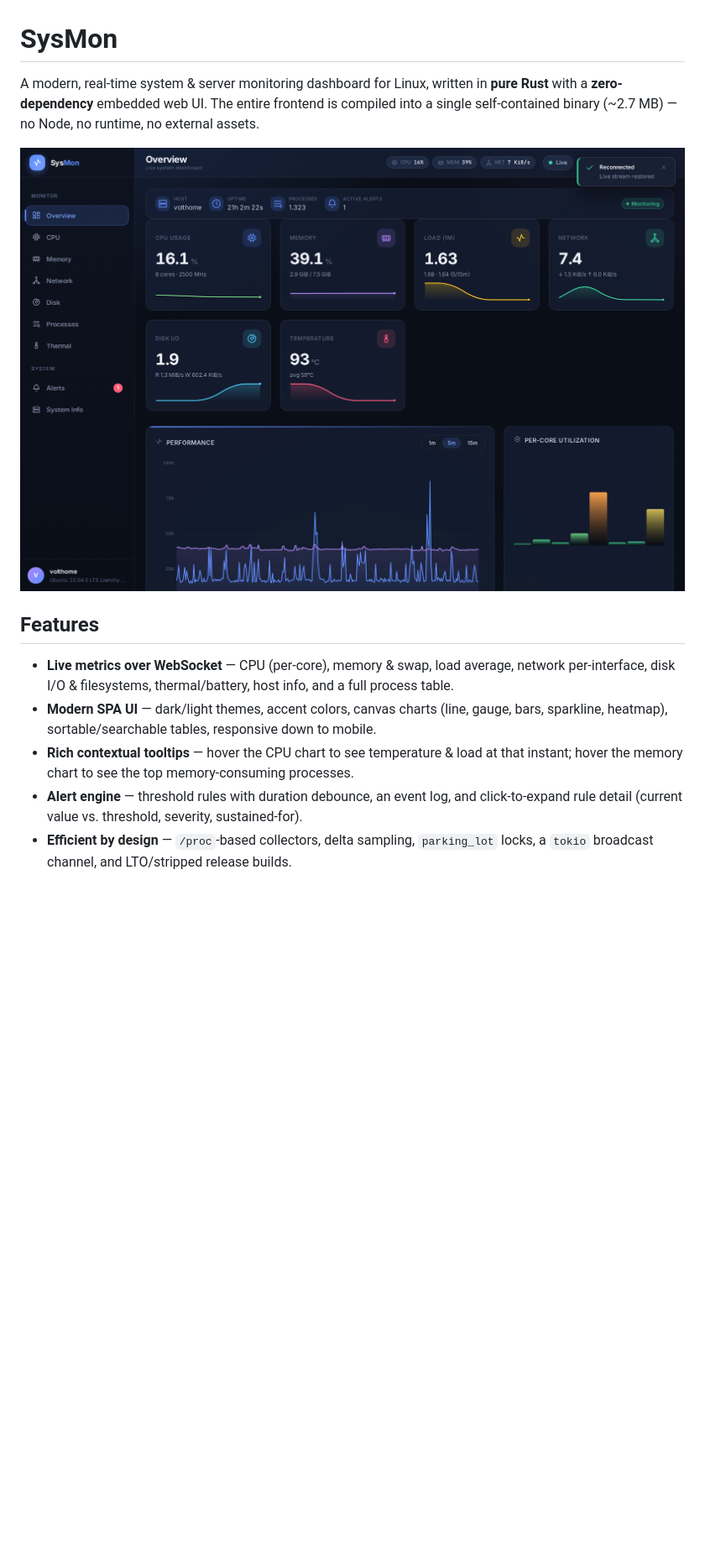
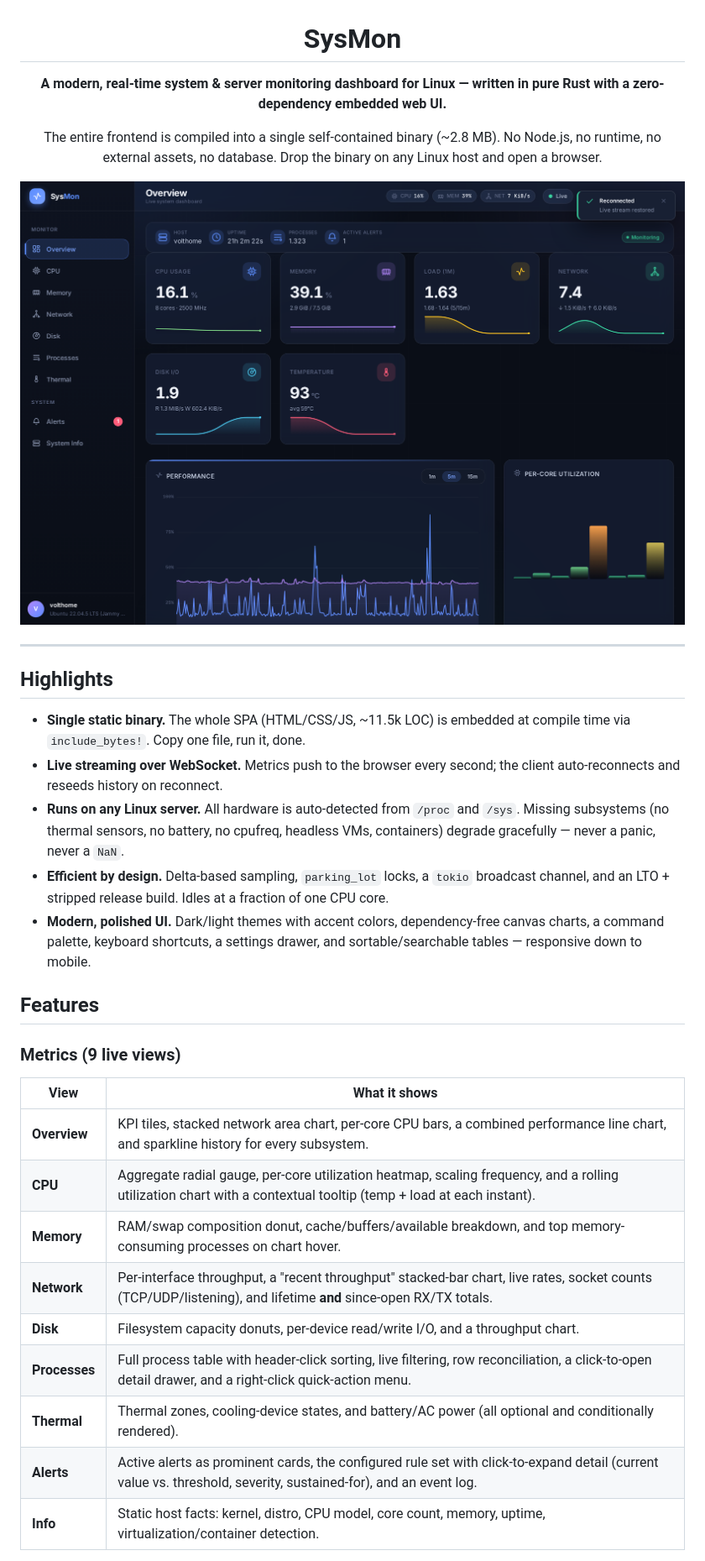
Before and after one commit to HitamLegit6777/Sysmon, a Markdown page: README.md, the part around one of its changes. Shown at 84% size. Drawn GitHub-style; blank space fills up the shorter version.

```diff
--- a/README.md
+++ b/README.md
@@ -1,13 +3,36 @@
 # SysMon
 
-A modern, real-time system & server monitoring dashboard for Linux, written in **pure Rust** with a **zero-dependency** embedded web UI. The entire frontend is compiled into a single self-contained binary (~2.7 MB) — no Node, no runtime, no external assets.
+**A modern, real-time system & server monitoring dashboard for Linux — written in pure Rust with a zero-dependency embedded web UI.**
 
-![overview](docs/overview.png)
+The entire frontend is compiled into a single self-contained binary (~2.8 MB). No Node.js, no runtime, no external assets, no database. Drop the binary on any Linux host and open a browser.
+
+![SysMon overview](docs/overview.png)
+
+</div>
+
+---
+
+## Highlights
+
+- **Single static binary.** The whole SPA (HTML/CSS/JS, ~11.5k LOC) is embedded at compile time via `include_bytes!`. Copy one file, run it, done.
+- **Live streaming over WebSocket.** Metrics push to the browser every second; the client auto-reconnects and reseeds history on reconnect.
+- **Runs on any Linux server.** All hardware is auto-detected from `/proc` and `/sys`. Missing subsystems (no thermal sensors, no battery, no cpufreq, headless VMs, containers) degrade gracefully — never a panic, never a `NaN`.
+- **Efficient by design.** Delta-based sampling, `parking_lot` locks, a `tokio` broadcast channel, and an LTO + stripped release build. Idles at a fraction of one CPU core.
+- **Modern, polished UI.** Dark/light themes with accent colors, dependency-free canvas charts, a command palette, keyboard shortcuts, a settings drawer, and sortable/searchable tables — responsive down to mobile.
 
 ## Features
 
-- **Live metrics over WebSocket** — CPU (per-core), memory & swap, load average, network per-interface, disk I/O & filesystems, thermal/battery, host info, and a full process table.
-- **Modern SPA UI** — dark/light themes, accent colors, canvas charts (line, gauge, bars, sparkline, heatmap), sortable/searchable tables, responsive down to mobile.
-- **Rich contextual tooltips** — hover the CPU chart to see temperature & load at that instant; hover the memory chart to see the top memory-consuming processes.
-- **Alert engine** — threshold rules with duration debounce, an event log, and click-to-expand rule detail (current value vs. threshold, severity, sustained-for).
-- **Efficient by design** — `/proc`-based collectors, delta sampling, `parking_lot` locks, a `tokio` broadcast channel, and LTO/stripped release builds.
+### Metrics (9 live views)
+
+| View | What it shows |
+| --- | --- |
+| **Overview** | KPI tiles, stacked network area chart, per-core CPU bars, a combined performance line chart, and sparkline history for every subsystem. |
+| **CPU** | Aggregate radial gauge, per-core utilization heatmap, scaling frequency, and a rolling utilization chart with a contextual tooltip (temp + load at each instant). |
+| **Memory** | RAM/swap composition donut, cache/buffers/available breakdown, and top memory-consuming processes on chart hover. |
+| **Network** | Per-interface throughput, a "recent throughput" stacked-bar chart, live rates, socket counts (TCP/UDP/listening), and lifetime **and** since-open RX/TX totals. |
+| **Disk** | Filesystem capacity donuts, per-device read/write I/O, and a throughput chart. |
+| **Processes** | Full process table with header-click sorting, live filtering, row reconciliation, a click-to-open detail drawer, and a right-click quick-action menu. |
+| **Thermal** | Thermal zones, cooling-device states, and battery/AC power (all optional and conditionally rendered). |
+| **Alerts** | Active alerts as prominent cards, the configured rule set with click-to-expand detail (current value vs. threshold, severity, sustained-for), and an event log. |
+| **Info** | Static host facts: kernel, distro, CPU model, core count, memory, uptime, virtualization/container detection. |
+
```
Also changed, not shown: other parts of README.md (+114 -22 lines).
